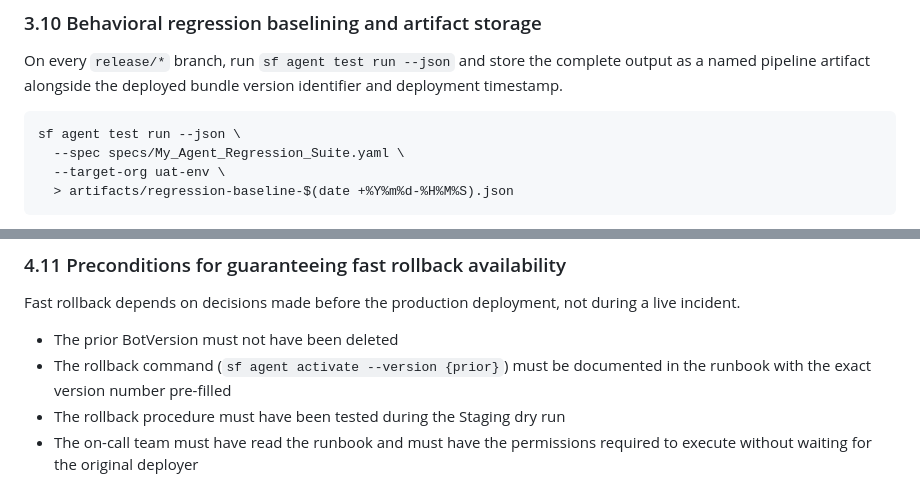
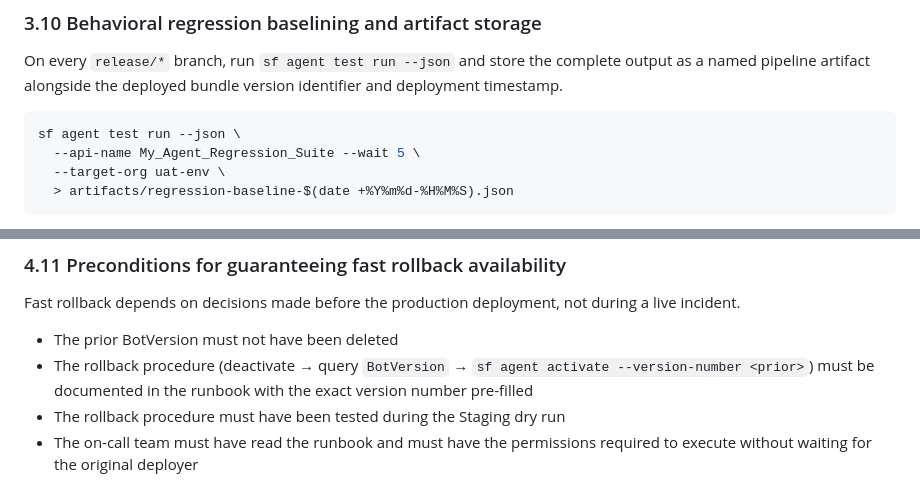
Before and after one commit to martinrydercopado/CertStudyHub, a Markdown page: docs/guides/agentops.md, 2 parts joined by grey strips. Drawn GitHub-style.

````diff
--- a/docs/guides/agentops.md
+++ b/docs/guides/agentops.md
@@ -919,7 +934,7 @@ On every `release/*` branch, run `sf agent test run --json` and store the comple
 
 ```bash
 sf agent test run --json \
-  --spec specs/My_Agent_Regression_Suite.yaml \
+  --api-name My_Agent_Regression_Suite --wait 5 \
   --target-org uat-env \
   > artifacts/regression-baseline-$(date +%Y%m%d-%H%M%S).json
 ```
@@ -1130,7 +1160,7 @@ Verify via STDM telemetry that the action failure rate drops to baseline levels
 Fast rollback depends on decisions made before the production deployment, not during a live incident.
 
 - The prior BotVersion must not have been deleted
-- The rollback command (`sf agent activate --version {prior}`) must be documented in the runbook with the exact version number pre-filled
+- The rollback procedure (deactivate → query `BotVersion` → `sf agent activate --version-number <prior>`) must be documented in the runbook with the exact version number pre-filled
 - The rollback procedure must have been tested during the Staging dry run
 - The on-call team must have read the runbook and must have the permissions required to execute without waiting for the original deployer
 
````
Also changed, not shown: other parts of docs/guides/agentops.md (+39 -9 lines).
